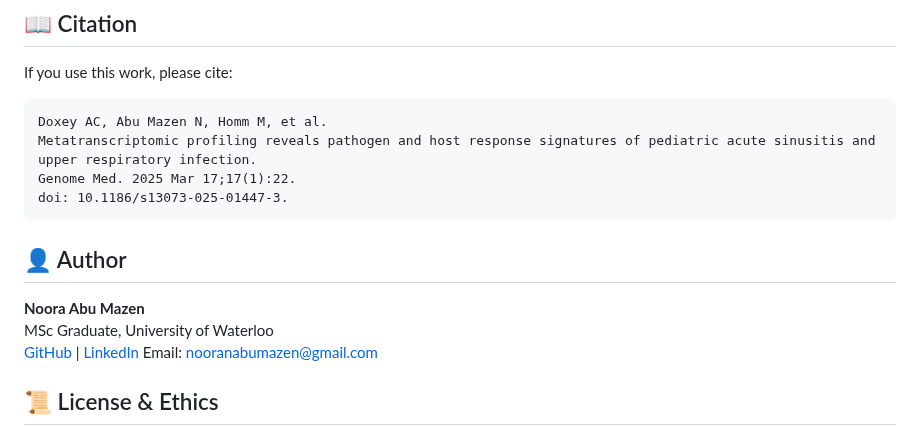
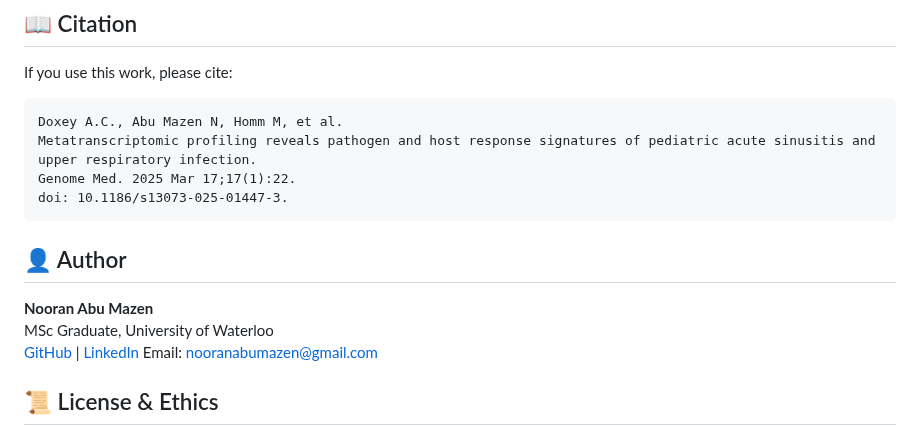
Before and after one commit to nooranabumazen/msc-thesis-analysis, a Markdown page: README.md, the part around the change. Rendered like a GitHub page.

````diff
--- a/README.md
+++ b/README.md
@@ -105,7 +105,7 @@ The rendered HTML includes:
 If you use this work, please cite:
 
 ```
-Doxey AC, Abu Mazen N, Homm M, et al.
+Doxey A.C., Abu Mazen N, Homm M, et al.
 Metatranscriptomic profiling reveals pathogen and host response signatures of pediatric acute sinusitis and upper respiratory infection.
 Genome Med. 2025 Mar 17;17(1):22.
 doi: 10.1186/s13073-025-01447-3.
@@ -113,7 +113,7 @@ doi: 10.1186/s13073-025-01447-3.
 
 ## 👤 Author
 
-**Noora Abu Mazen**
+**Nooran Abu Mazen**
 MSc Graduate, University of Waterloo
 [GitHub](https://github.com/nooranabumazen) | [LinkedIn](https://www.linkedin.com/in/nooran-abu-mazen-9a0036163/)
 Email: nooranabumazen@gmail.com
````
